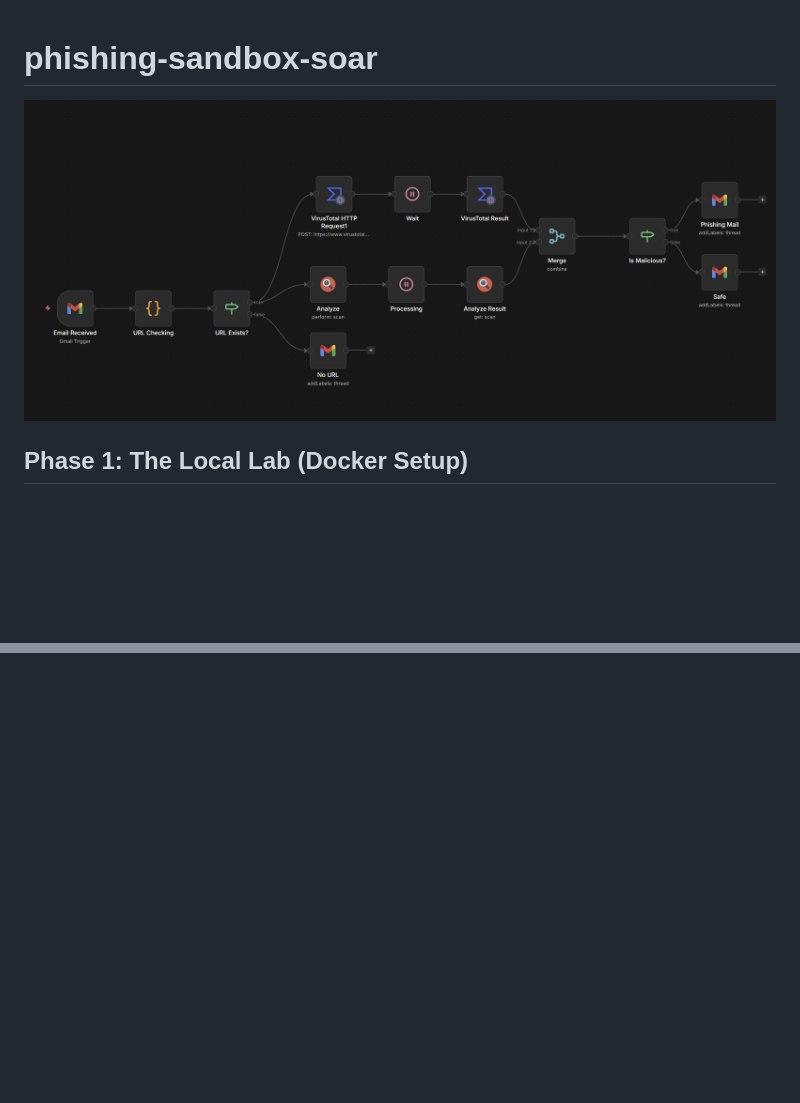
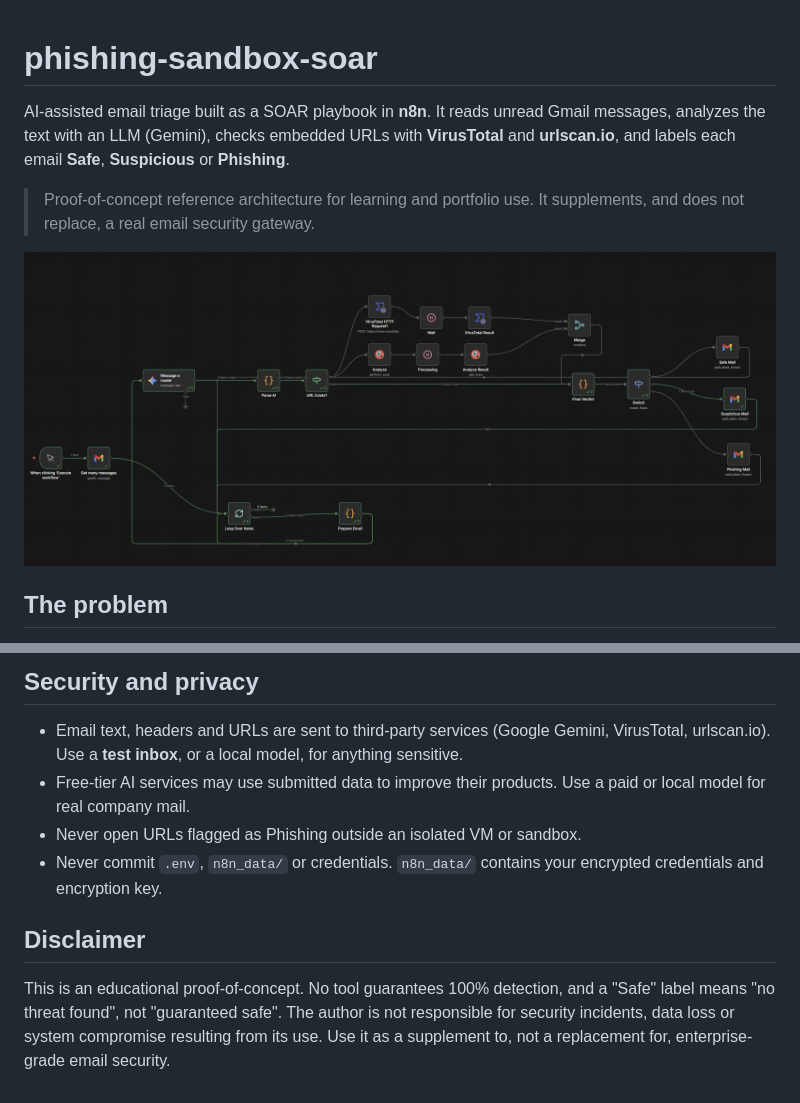
Before and after one commit to minthanttun20/phishing-sandbox-soar, a Markdown page: README.md, 2 parts joined by grey strips. Rendered like a GitHub page; pictures changed too: img/workflow.png; blank space fills up the shorter version.

```diff
--- a/README.md
+++ b/README.md
@@ -1,6 +1,10 @@
 # phishing-sandbox-soar
+
+AI-assisted email triage built as a SOAR playbook in **n8n**. It reads unread Gmail messages, analyzes the text with an LLM (Gemini), checks embedded URLs with **VirusTotal** and **urlscan.io**, and labels each email **Safe**, **Suspicious** or **Phishing**.
+
+> Proof-of-concept reference architecture for learning and portfolio use. It supplements, and does not replace, a real email security gateway.
 
 ![workflow](./img/workflow.png)
 
-## Phase 1: The Local Lab (Docker Setup)
+## The problem
 
@@ -88,0 +104,10 @@ The author of this project is not responsible for any security breaches, data lo
+## Security and privacy
+
+- Email text, headers and URLs are sent to third-party services (Google Gemini, VirusTotal, urlscan.io). Use a **test inbox**, or a local model, for anything sensitive.
+- Free-tier AI services may use submitted data to improve their products. Use a paid or local model for real company mail.
+- Never open URLs flagged as Phishing outside an isolated VM or sandbox.
+- Never commit `.env`, `n8n_data/` or credentials. `n8n_data/` contains your encrypted credentials and encryption key.
+
+## Disclaimer
+
+This is an educational proof-of-concept. No tool guarantees 100% detection, and a "Safe" label means "no threat found", not "guaranteed safe". The author is not responsible for security incidents, data loss or system compromise resulting from its use. Use it as a supplement to, not a replacement for, enterprise-grade email security.
```
Also changed, not shown: other parts of README.md (+86 -75 lines), docs/NODES.md (added), docs/SETUP.md (added), docs/TESTING.md (added), 6 other files.
